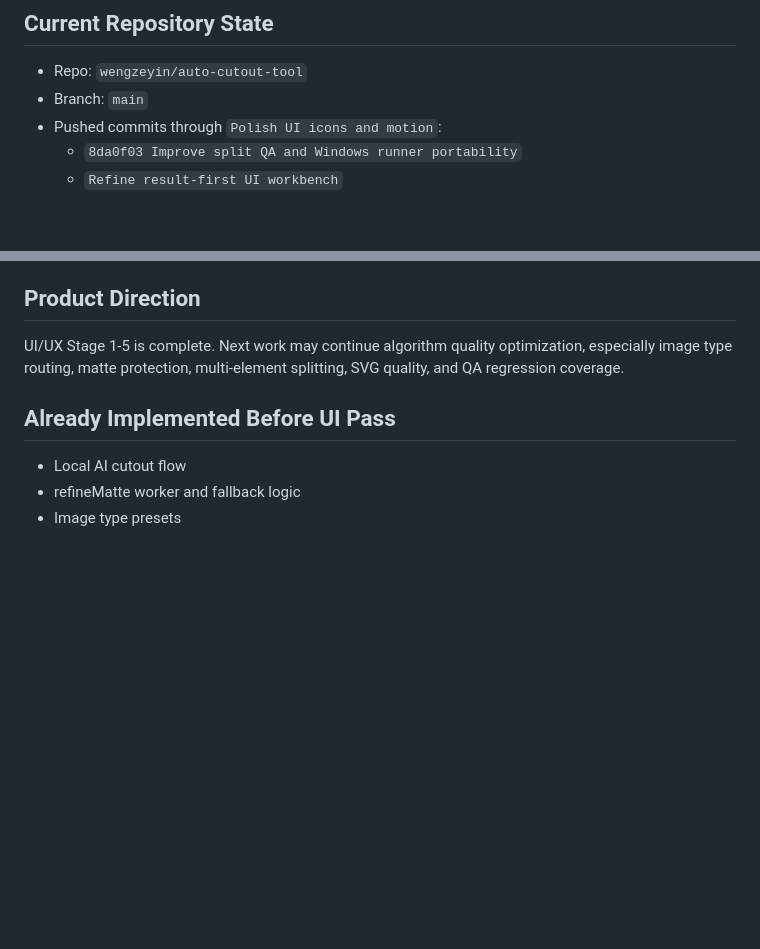
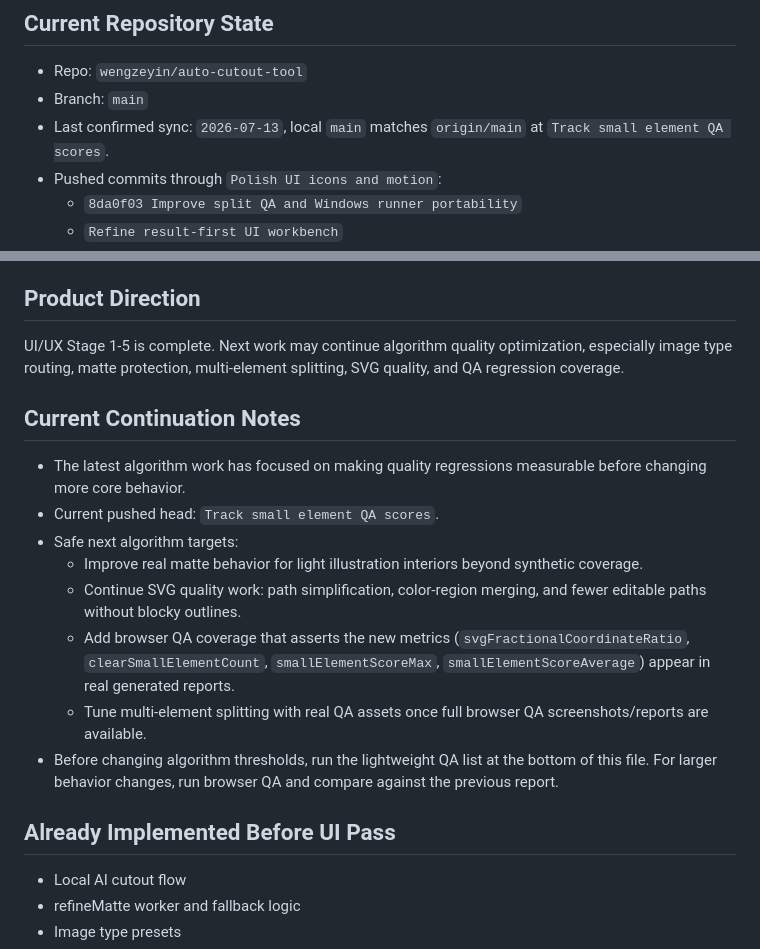
Before and after one commit to wengzeyin/auto-cutout-tool, a Markdown page: CODEX_HANDOFF.md, 2 parts joined by grey strips. Rendered like a GitHub page; blank space fills up the shorter version.

Commit message:
Update handoff progress notes

```diff
--- a/CODEX_HANDOFF.md
+++ b/CODEX_HANDOFF.md
@@ -6,6 +6,7 @@ This file is for continuing the project from another Codex thread or device.
 
 - Repo: `wengzeyin/auto-cutout-tool`
 - Branch: `main`
+- Last confirmed sync: `2026-07-13`, local `main` matches `origin/main` at `Track small element QA scores`.
 - Pushed commits through `Polish UI icons and motion`:
   - `8da0f03 Improve split QA and Windows runner portability`
   - `Refine result-first UI workbench`
@@ -31,6 +32,17 @@ This file is for continuing the project from another Codex thread or device.
 ## Product Direction
 
 UI/UX Stage 1-5 is complete. Next work may continue algorithm quality optimization, especially image type routing, matte protection, multi-element splitting, SVG quality, and QA regression coverage.
+
+## Current Continuation Notes
+
+- The latest algorithm work has focused on making quality regressions measurable before changing more core behavior.
+- Current pushed head: `Track small element QA scores`.
+- Safe next algorithm targets:
+  - Improve real matte behavior for light illustration interiors beyond synthetic coverage.
+  - Continue SVG quality work: path simplification, color-region merging, and fewer editable paths without blocky outlines.
+  - Add browser QA coverage that asserts the new metrics (`svgFractionalCoordinateRatio`, `clearSmallElementCount`, `smallElementScoreMax`, `smallElementScoreAverage`) appear in real generated reports.
+  - Tune multi-element splitting with real QA assets once full browser QA screenshots/reports are available.
+- Before changing algorithm thresholds, run the lightweight QA list at the bottom of this file. For larger behavior changes, run browser QA and compare against the previous report.
 
 ## Already Implemented Before UI Pass
 
```
